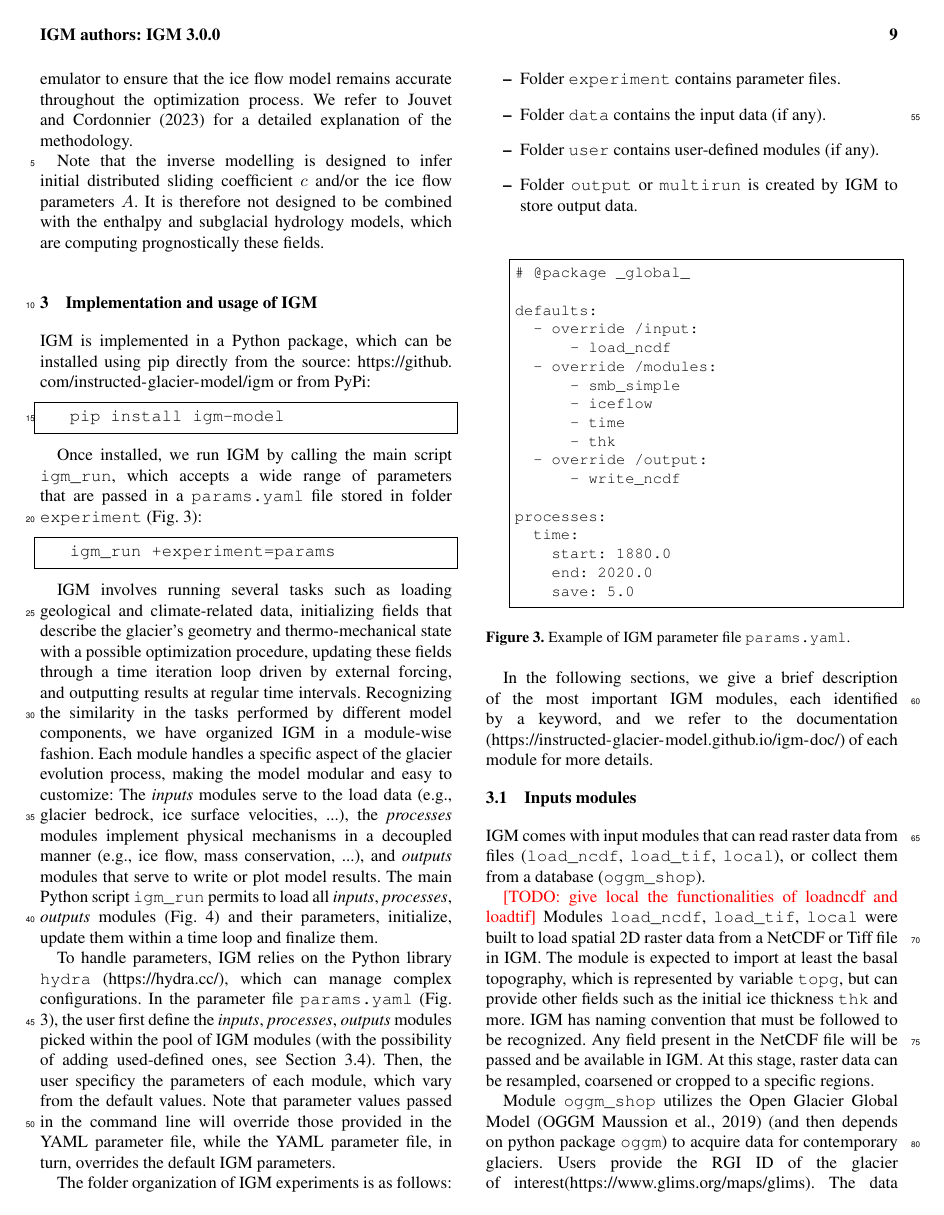
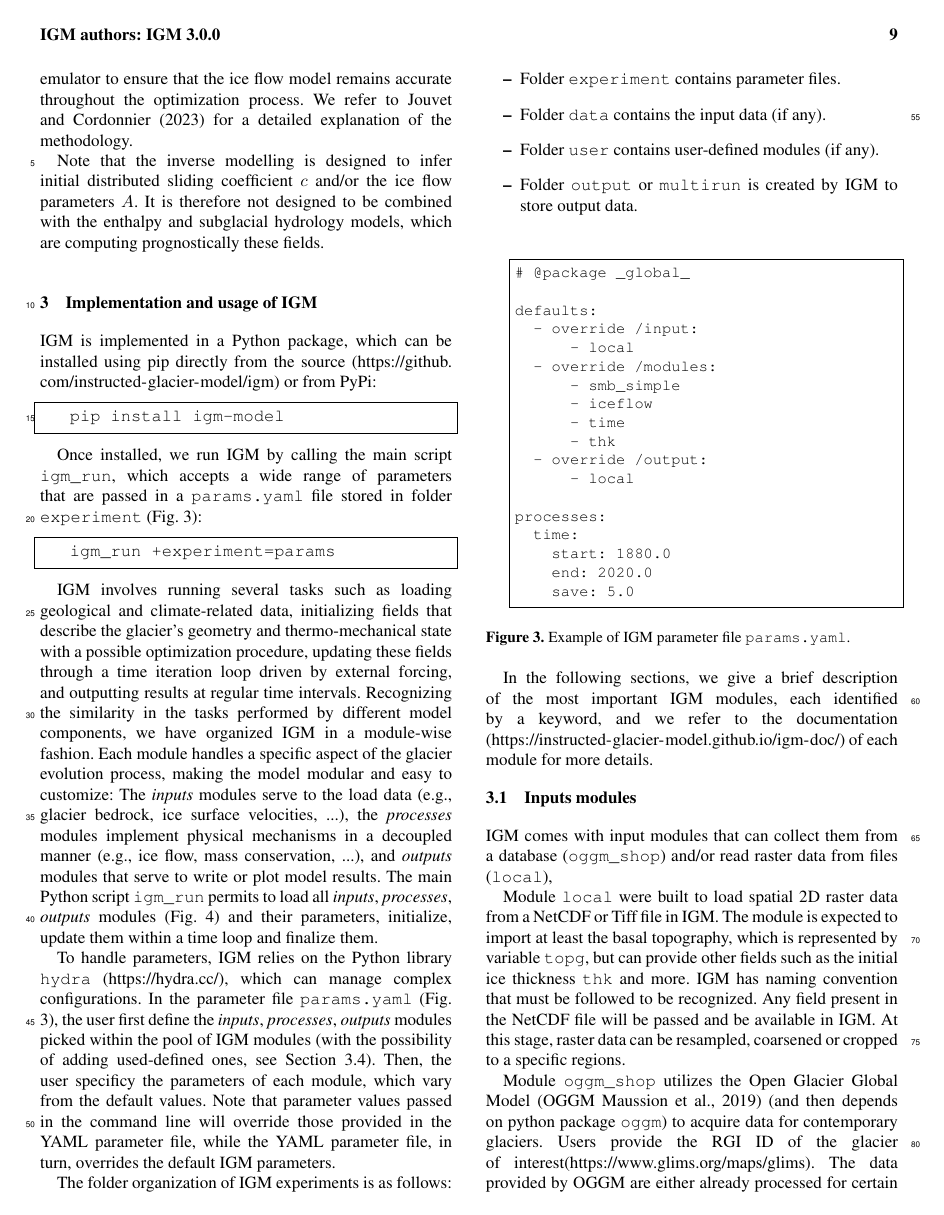
Before and after one commit to instructed-glacier-model/igm-paper, a LaTeX document (paper.tex): page 9 of 14. Compiled offline with pdfLaTeX; a missing font is replaced by an installed copy or a similar font; a LaTeX package or settings file that is missing is left out.

Commit message:
update paper

```diff
--- a/paper.tex
+++ b/paper.tex
@@ -511,14 +511,14 @@ The folder organization of IGM experiments is as follows:
 
 defaults:
   - override /input:
-      - load_ncdf
+      - local
   - override /modules:
       - smb_simple
       - iceflow
       - time
       - thk
   - override /output:
-      - write_ncdf
+      - local
 
 processes:
   time:
@@ -542,11 +542,11 @@ In the following sections, we give a brief description of the most important IGM
 
 \subsection{Inputs modules}
 
-IGM comes with input modules that can read raster data from files (\texttt{load\_ncdf},  \texttt{load\_tif}, \texttt{local}), or collect them from a database (\texttt{oggm\_shop}).
+IGM comes with input modules that can collect them from a database (\texttt{oggm\_shop}) and/or read raster data from files (\texttt{local}),
 
-\textcolor{red}{[TODO: give local the functionalities of loadncdf and loadtif]} Modules \texttt{load\_ncdf}, \texttt{load\_tif}, \texttt{local} were built to load spatial 2D raster data from a NetCDF or Tiff file in IGM. The module is expected to import at least the basal topography, which is represented by variable \texttt{topg}, but can provide other fields such as the initial ice thickness \texttt{thk} and more. IGM has naming convention that must be followed to be recognized. Any field present in the NetCDF file will be passed and be available in IGM. At this stage, raster data can be resampled, coarsened or cropped to a specific regions.
+Module \texttt{local} were built to load spatial 2D raster data from a NetCDF or Tiff file in IGM. The module is expected to import at least the basal topography, which is represented by variable \texttt{topg}, but can provide other fields such as the initial ice thickness \texttt{thk} and more. IGM has naming convention that must be followed to be recognized. Any field present in the NetCDF file will be passed and be available in IGM. At this stage, raster data can be resampled, coarsened or cropped to a specific regions.
 
-Module \texttt{oggm\_shop} utilizes the Open Glacier Global Model \citep[OGGM][]{maussion2019open} (and then depends on python package \texttt{oggm}) to acquire data for contemporary glaciers. Users provide the RGI ID of the glacier of interest(\url{https://www.glims.org/maps/glims}). The data provided by OGGM are either already processed for certain spatial resolution and margin size, otherwise can be re-processed on demand to obtain certain user-defined spatial resolutions and/or margin sizes. Upon running this module, its automatically downloads an ensemble of data related to the specified glacier, which is then stored in a folder named after the RGI ID in folder \texttt{data}. Users can select 2D gridded variables of interest from the available products of the \texttt{oggm\_shop} to be loaded in IGM.
+Module \texttt{oggm\_shop} utilizes the Open Glacier Global Model \citep[OGGM][]{maussion2019open} (and then depends on python package \texttt{oggm}) to acquire data for contemporary glaciers. Users provide the RGI ID of the glacier of interest(\url{https://www.glims.org/maps/glims}). The data provided by OGGM are either already processed for certain spatial resolution and margin size, otherwise can be re-processed on demand to obtain certain user-defined spatial resolutions and/or margin sizes. Upon running this module, its automatically downloads an ensemble of data related to the specified glacier, which is then stored in a folder named after the RGI ID in folder \texttt{data}. Users can select 2D gridded variables of interest from the available products of the \texttt{oggm\_shop} to be writen in a IGM-readable NetCDF file thanks to \texttt{local} module.
 
 \subsection{Processes modules}
 
```
Also changed, not shown: fig/IGM-modules-flowchart.pdf (deleted), fig/flowchat-module.png (added), paper.pdf, paper.tex (19 more changed lines).
